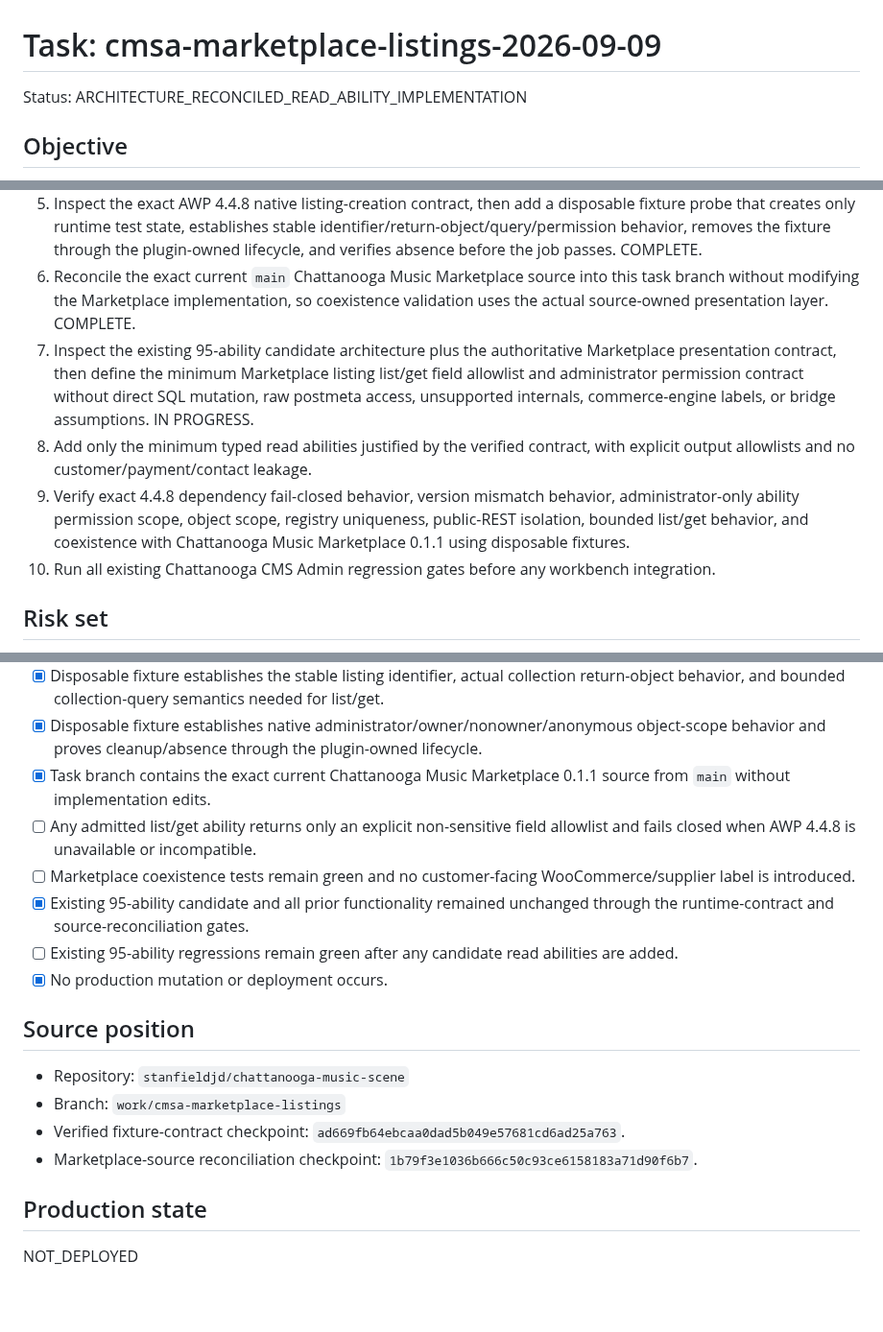
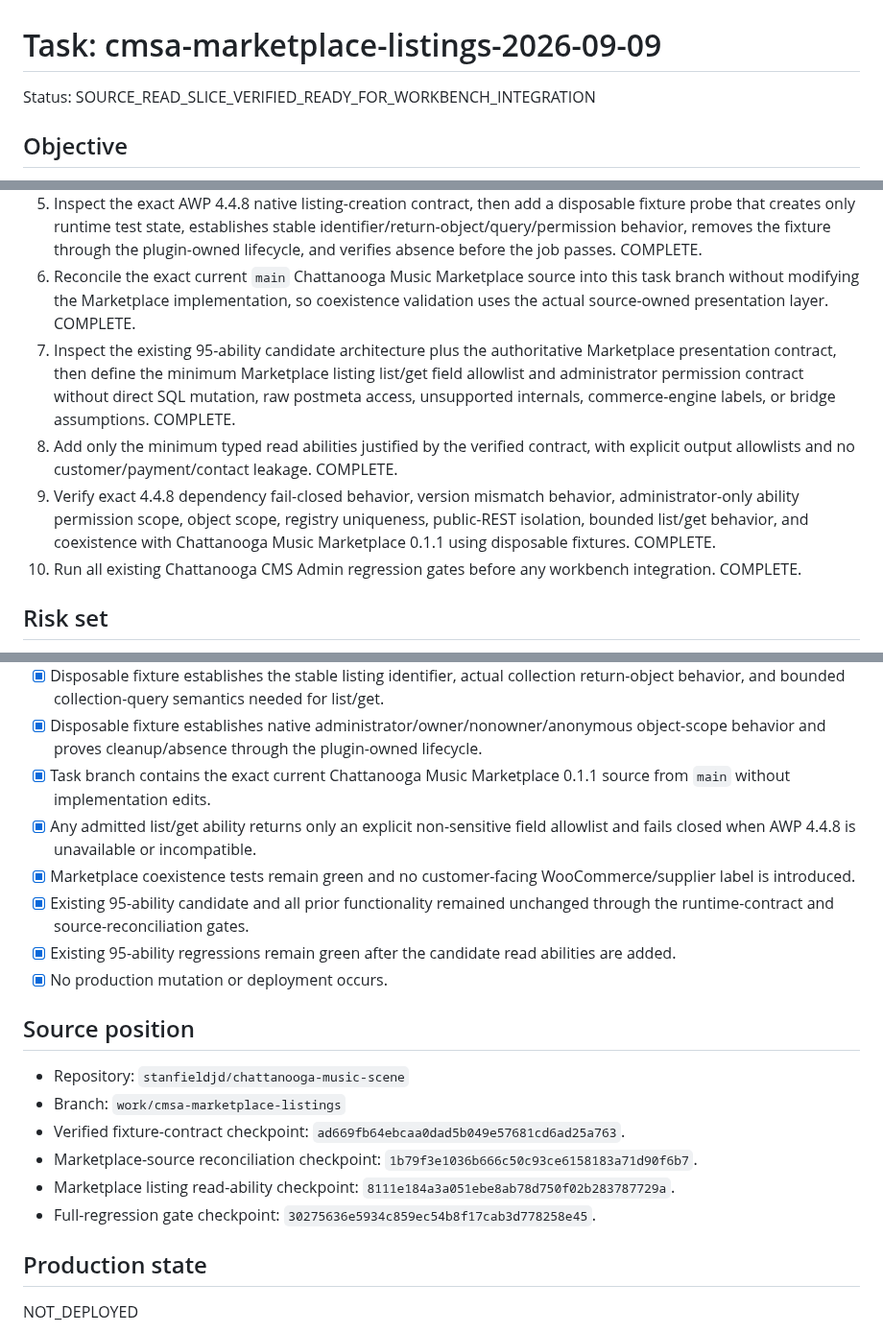
Before and after one commit to stanfieldjd/chattanooga-music-scene, a Markdown page: workbench/tasks/cmsa-marketplace-listings-2026-09-09.md, 3 parts joined by grey strips. Shown at 96% size. Drawn GitHub-style; blank space fills up the shorter version.

Commit message:
Record verified Marketplace listing read slice

```diff
--- a/workbench/tasks/cmsa-marketplace-listings-2026-09-09.md
+++ b/workbench/tasks/cmsa-marketplace-listings-2026-09-09.md
@@ -1,6 +1,6 @@
 # Task: cmsa-marketplace-listings-2026-09-09
 
-Status: ARCHITECTURE_RECONCILED_READ_ABILITY_IMPLEMENTATION
+Status: SOURCE_READ_SLICE_VERIFIED_READY_FOR_WORKBENCH_INTEGRATION
 
 ## Objective
 
@@ -73,10 +75,10 @@ Extend Chattanooga CMS Admin with a bounded marketplace-listing administration s
 4. Add a focused read-contract probe that records exact factory/helper availability and reflected signatures for the listing collection, renderer, authorization and API objects. COMPLETE.
 5. Inspect the exact AWP 4.4.8 native listing-creation contract, then add a disposable fixture probe that creates only runtime test state, establishes stable identifier/return-object/query/permission behavior, removes the fixture through the plugin-owned lifecycle, and verifies absence before the job passes. COMPLETE.
 6. Reconcile the exact current `main` Chattanooga Music Marketplace source into this task branch without modifying the Marketplace implementation, so coexistence validation uses the actual source-owned presentation layer. COMPLETE.
-7. Inspect the existing 95-ability candidate architecture plus the authoritative Marketplace presentation contract, then define the minimum Marketplace listing list/get field allowlist and administrator permission contract without direct SQL mutation, raw postmeta access, unsupported internals, commerce-engine labels, or bridge assumptions. IN PROGRESS.
-8. Add only the minimum typed read abilities justified by the verified contract, with explicit output allowlists and no customer/payment/contact leakage.
-9. Verify exact 4.4.8 dependency fail-closed behavior, version mismatch behavior, administrator-only ability permission scope, object scope, registry uniqueness, public-REST isolation, bounded list/get behavior, and coexistence with Chattanooga Music Marketplace 0.1.1 using disposable fixtures.
-10. Run all existing Chattanooga CMS Admin regression gates before any workbench integration.
+7. Inspect the existing 95-ability candidate architecture plus the authoritative Marketplace presentation contract, then define the minimum Marketplace listing list/get field allowlist and administrator permission contract without direct SQL mutation, raw postmeta access, unsupported internals, commerce-engine labels, or bridge assumptions. COMPLETE.
+8. Add only the minimum typed read abilities justified by the verified contract, with explicit output allowlists and no customer/payment/contact leakage. COMPLETE.
+9. Verify exact 4.4.8 dependency fail-closed behavior, version mismatch behavior, administrator-only ability permission scope, object scope, registry uniqueness, public-REST isolation, bounded list/get behavior, and coexistence with Chattanooga Music Marketplace 0.1.1 using disposable fixtures. COMPLETE.
+10. Run all existing Chattanooga CMS Admin regression gates before any workbench integration. COMPLETE.
 
 ## Risk set
 
@@ -111,10 +115,10 @@ Extend Chattanooga CMS Admin with a bounded marketplace-listing administration s
 - [x] Disposable fixture establishes the stable listing identifier, actual collection return-object behavior, and bounded collection-query semantics needed for list/get.
 - [x] Disposable fixture establishes native administrator/owner/nonowner/anonymous object-scope behavior and proves cleanup/absence through the plugin-owned lifecycle.
 - [x] Task branch contains the exact current Chattanooga Music Marketplace 0.1.1 source from `main` without implementation edits.
-- [ ] Any admitted list/get ability returns only an explicit non-sensitive field allowlist and fails closed when AWP 4.4.8 is unavailable or incompatible.
-- [ ] Marketplace coexistence tests remain green and no customer-facing WooCommerce/supplier label is introduced.
+- [x] Any admitted list/get ability returns only an explicit non-sensitive field allowlist and fails closed when AWP 4.4.8 is unavailable or incompatible.
+- [x] Marketplace coexistence tests remain green and no customer-facing WooCommerce/supplier label is introduced.
 - [x] Existing 95-ability candidate and all prior functionality remained unchanged through the runtime-contract and source-reconciliation gates.
-- [ ] Existing 95-ability regressions remain green after any candidate read abilities are added.
+- [x] Existing 95-ability regressions remain green after the candidate read abilities are added.
 - [x] No production mutation or deployment occurs.
 
 ## Source position
@@ -123,6 +127,8 @@ Extend Chattanooga CMS Admin with a bounded marketplace-listing administration s
 - Branch: `work/cmsa-marketplace-listings`
 - Verified fixture-contract checkpoint: `ad669fb64ebcaa0dad5b049e57681cd6ad25a763`.
 - Marketplace-source reconciliation checkpoint: `1b79f3e1036b666c50c93ce6158183a71d90f6b7`.
+- Marketplace listing read-ability checkpoint: `8111e184a3a051ebe8ab78d750f02b283787729a`.
+- Full-regression gate checkpoint: `30275636e5934c859ec54b8f17cab3d778258e45`.
 
 ## Production state
 
```
Also changed, not shown: other parts of workbench/tasks/cmsa-marketplace-listings-2026-09-09.md (+6 -0 lines).
